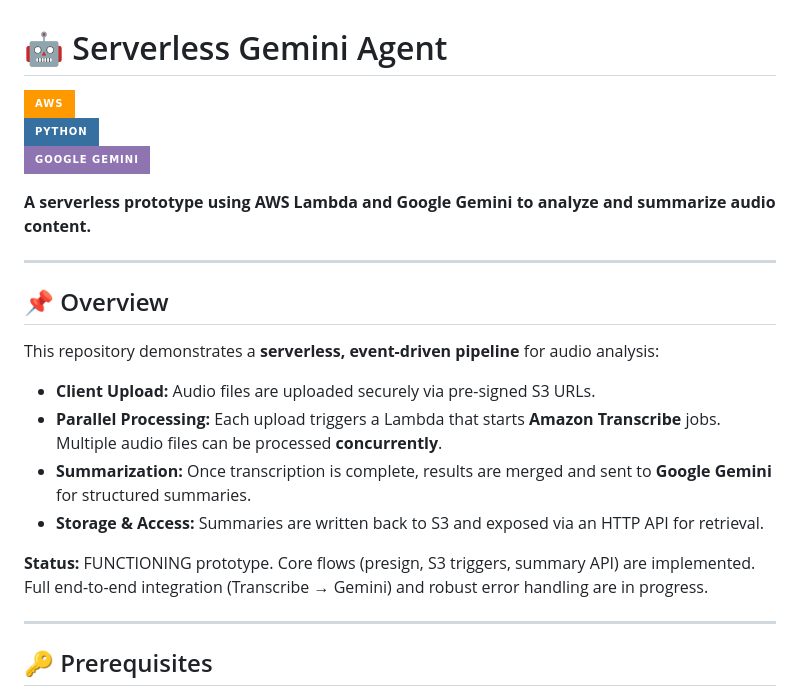
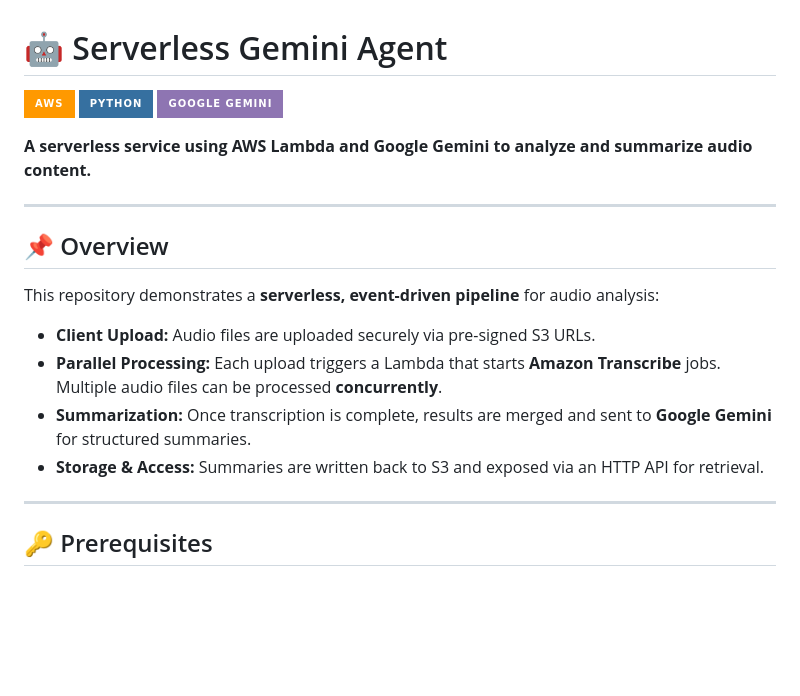
Before and after one commit to ReneDva/serverless-gemini-agent, a Markdown page: README.md, the part around the change. GitHub-like rendering; badges without logos; blank space fills up the shorter version.

```diff
--- a/README.md
+++ b/README.md
@@ -1,10 +1,8 @@
 # 🤖 Serverless Gemini Agent
 
-![AWS](https://img.shields.io/badge/AWS-%23FF9900.svg?style=for-the-badge&logo=amazon-aws&logoColor=white)
-![Python](https://img.shields.io/badge/python-3670A0?style=for-the-badge&logo=python&logoColor=ffdd54)
-![Gemini](https://img.shields.io/badge/Google%20Gemini-8E75B2?style=for-the-badge&logo=googlebard&logoColor=white)
+![AWS](https://img.shields.io/badge/AWS-%23FF9900.svg?style=for-the-badge&logo=amazon-aws&logoColor=white)  ![Python](https://img.shields.io/badge/python-3670A0?style=for-the-badge&logo=python&logoColor=ffdd54)  ![Gemini](https://img.shields.io/badge/Google%20Gemini-8E75B2?style=for-the-badge&logo=googlebard&logoColor=white)
 
-**A serverless prototype using AWS Lambda and Google Gemini to analyze and summarize audio content.**
+**A serverless service using AWS Lambda and Google Gemini to analyze and summarize audio content.**
 
 ---
 
@@ -16,8 +14,6 @@ This repository demonstrates a **serverless, event-driven pipeline** for audio a
 - **Parallel Processing:** Each upload triggers a Lambda that starts **Amazon Transcribe** jobs. Multiple audio files can be processed **concurrently**.
 - **Summarization:** Once transcription is complete, results are merged and sent to **Google Gemini** for structured summaries.
 - **Storage & Access:** Summaries are written back to S3 and exposed via an HTTP API for retrieval.
-
-**Status:** FUNCTIONING prototype. Core flows (presign, S3 triggers, summary API) are implemented. Full end-to-end integration (Transcribe → Gemini) and robust error handling are in progress.
 
 ---
 
```
